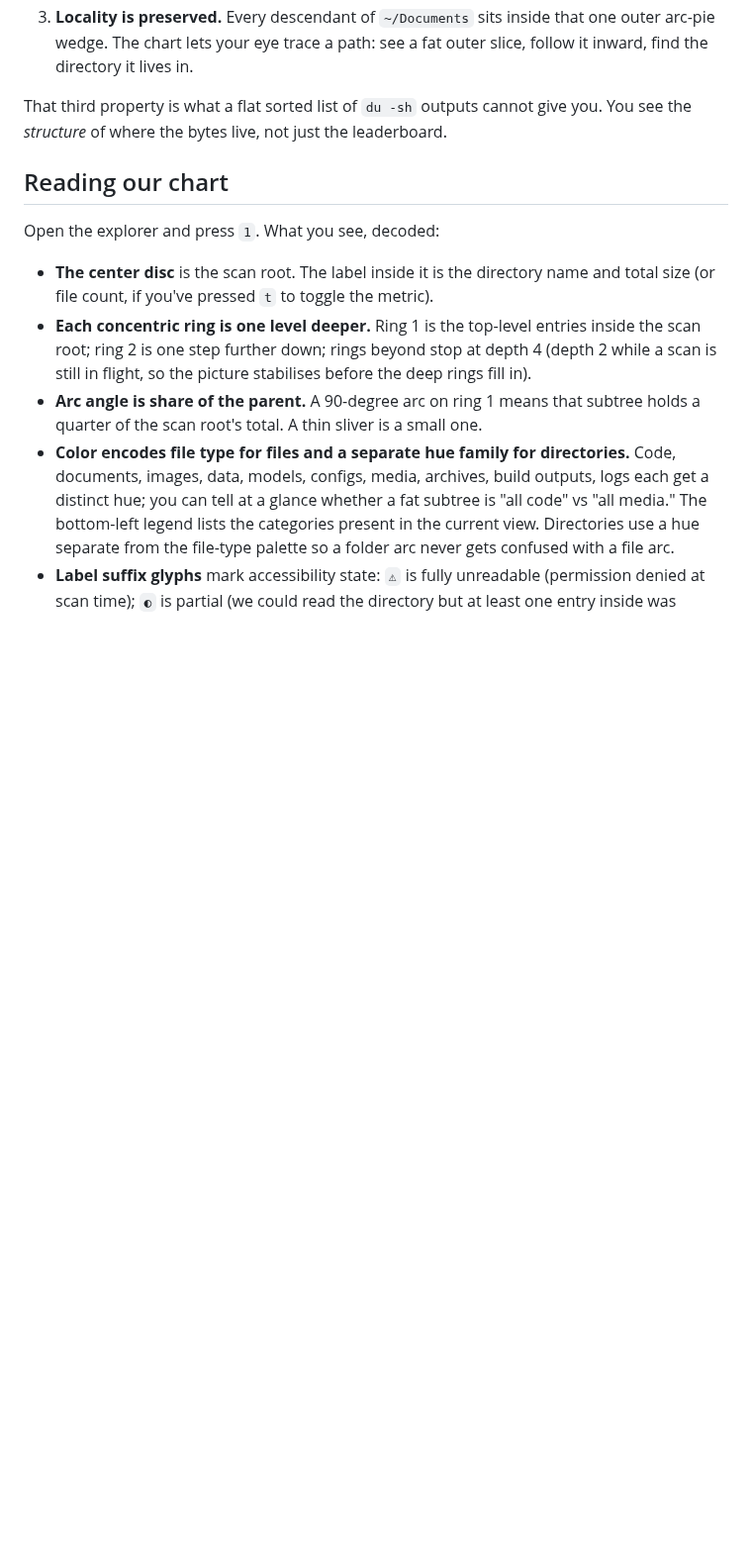
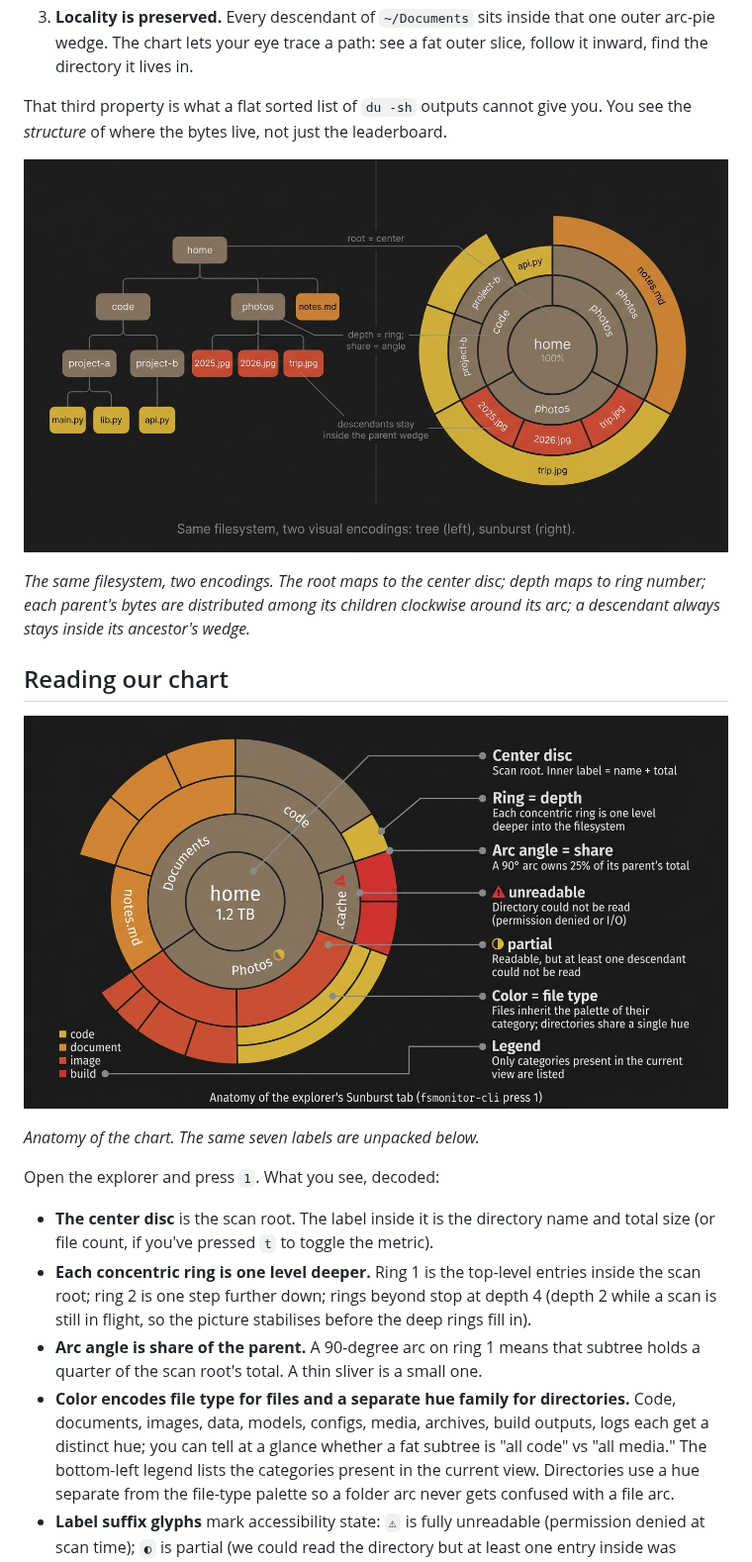
Before and after one commit to williamqwu/disktide, a Markdown page: docs/blogs/2026-05-24-reading-the-sunburst.md, the part around one of its changes. Shown at 99% size. Drawn GitHub-style; pictures changed too: docs/images/sunburst-anatomy.jpg (added), docs/images/sunburst-mapping.jpg (added); blank space fills up the shorter version.

Commit message:
docs | blog: embed sunburst-mapping and sunburst-anatomy figures
Two illustration assets generated from the prompts in
/home/william/coreutil/fsmonitor-figure-*.md (style template plus
two figure specs), copied into docs/images/ under blog-scoped
names:

  docs/images/sunburst-mapping.jpg   (455 KB, 1376x768)
  docs/images/sunburst-anatomy.jpg   (520 KB, 1376x768)

Embedded in the blog at the two highest-leverage spots:

1. End of 'Why it fits a Linux filesystem so cleanly' (just before
   the 'Reading our chart' header): the tree-to-sunburst mapping
   figure visually demonstrates the three properties the prose
   bullets above (depth-as-distance, angle-as-share, locality
   preservation).

2. Top of 'Reading our chart' (just under the header, before the
   key-by-key list): the annotated-anatomy figure gives a reader
   a labelled reference image to keep in view while learning to
   read the live chart in the TUI.

Both images get descriptive alt text for screen readers and a
short caption in italics directly underneath, so the figure pulls
its weight even if the image doesn't load.

Image paths use the existing docs/images/ convention from
README.md (../images/<file>.jpg from inside docs/blogs/).

```diff
--- a/docs/blogs/2026-05-24-reading-the-sunburst.md
+++ b/docs/blogs/2026-05-24-reading-the-sunburst.md
@@ -21,7 +21,15 @@ A Linux filesystem is a tree by definition. Every directory is a node, every fil
 
 That third property is what a flat sorted list of `du -sh` outputs cannot give you. You see the *structure* of where the bytes live, not just the leaderboard.
 
+![A small filesystem tree on the left and the same data rendered as a sunburst on the right, with three labelled leader lines connecting subtree nodes to their corresponding arcs.](../images/sunburst-mapping.jpg)
+
+*The same filesystem, two encodings. The root maps to the center disc; depth maps to ring number; each parent's bytes are distributed among its children clockwise around its arc; a descendant always stays inside its ancestor's wedge.*
+
 ## Reading our chart
+
+![An annotated reference sunburst chart with seven labelled callouts pointing to the center disc, the rings, an arc-angle indicator, the unreadable and partial accessibility glyphs, the color-by-file-type encoding, and the legend.](../images/sunburst-anatomy.jpg)
+
+*Anatomy of the chart. The same seven labels are unpacked below.*
 
 Open the explorer and press `1`. What you see, decoded:
 
```
Also changed, not shown: other parts of docs/blogs/2026-05-24-reading-the-sunburst.md (+1 -1 lines).
